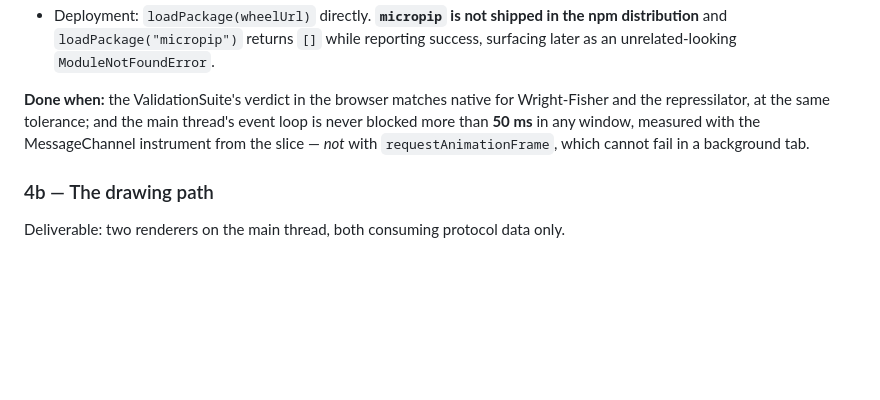
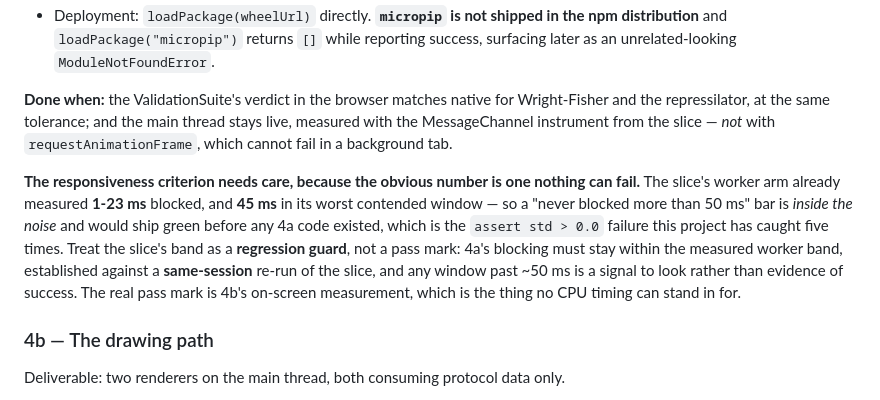
Before and after one commit to BoykoNeov/biological-sandbox, a Markdown page: docs/plans/phase4-plan.md, the part around the change. Rendered like a GitHub page; blank space fills up the shorter version.

Commit message:
docs: a pass mark that nothing could fail, and a retired ordinal
Two corrections to the Phase-4 plan commit.

4a's "done when" set the responsiveness bar at 50 ms of main-thread blocking.
The slice's worker arm already measures 1-23 ms, and 45 ms in its worst
contended window, so the bar sits inside the noise and 4a would have shipped
green before any 4a code existed. That is the assert-std-greater-than-zero
failure this project has now caught five times. Reframed as a regression guard
against the slice's measured band, needing a same-session re-run, with the real
pass mark moved to 4b's on-screen measurement -- the thing no CPU timing
substitutes for.

And the blank-figure finding was written up as "a fifth wrong figure-claim",
which 3e explicitly retired: 3c called its one a fourth when it was the fifth,
3d called two different things the fifth, and this would have been a sixth
fifth. The lesson travels; the tally does not.

Co-Authored-By: Claude Opus 5 (1M context) <noreply@anthropic.com>
Claude-Session: https://claude.ai/code/session_01S9B9PTi6YLPECpohyc7J94

```diff
--- a/docs/plans/phase4-plan.md
+++ b/docs/plans/phase4-plan.md
@@ -123,10 +123,20 @@ the main thread, and `validate()` runs and reports there.
   success, surfacing later as an unrelated-looking `ModuleNotFoundError`.
 
 **Done when:** the ValidationSuite's verdict in the browser matches native for
-Wright-Fisher and the repressilator, at the same tolerance; and the main thread's
-event loop is never blocked more than **50 ms** in any window, measured with the
-MessageChannel instrument from the slice — *not* with `requestAnimationFrame`,
-which cannot fail in a background tab.
+Wright-Fisher and the repressilator, at the same tolerance; and the main thread
+stays live, measured with the MessageChannel instrument from the slice — *not*
+with `requestAnimationFrame`, which cannot fail in a background tab.
+
+**The responsiveness criterion needs care, because the obvious number is one
+nothing can fail.** The slice's worker arm already measured **1-23 ms** blocked,
+and **45 ms** in its worst contended window — so a "never blocked more than 50 ms"
+bar is *inside the noise* and would ship green before any 4a code existed, which
+is the `assert std > 0.0` failure this project has caught five times. Treat the
+slice's band as a **regression guard**, not a pass mark: 4a's blocking must stay
+within the measured worker band, established against a **same-session** re-run of
+the slice, and any window past ~50 ms is a signal to look rather than evidence of
+success. The real pass mark is 4b's on-screen measurement, which is the thing no
+CPU timing can stand in for.
 
 ### 4b — The drawing path
 
```
Also changed, not shown: CLAUDE.md (+5 -4 lines).
